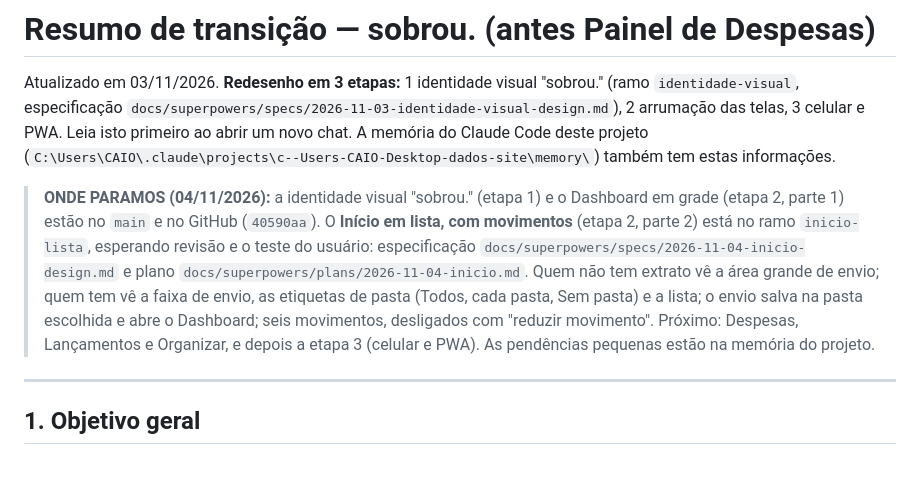
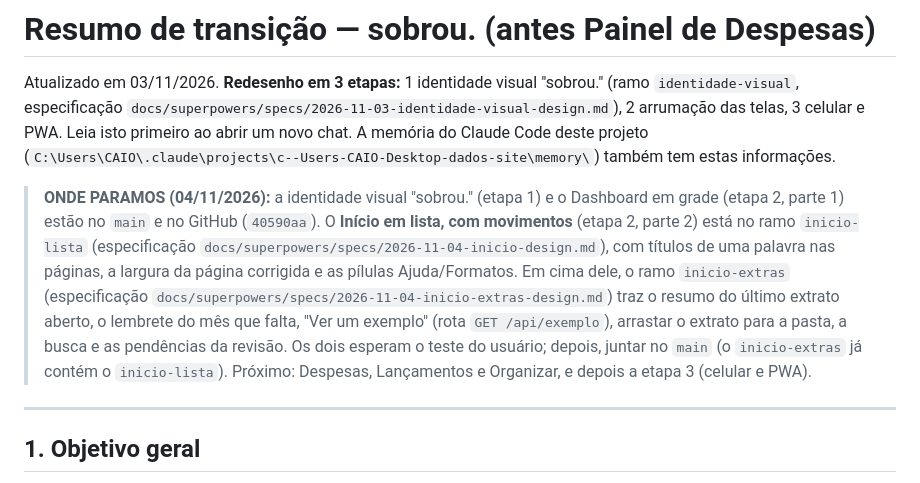
Before and after one commit to vienercaio-blip/painel-despesas, a Markdown page: docs/RESUMO-TRANSICAO.md, the part around the change. Drawn GitHub-style.

Commit message:
Resumo de transição: novidades do Início
Co-Authored-By: Claude Opus 5.5 <noreply@anthropic.com>

```diff
--- a/docs/RESUMO-TRANSICAO.md
+++ b/docs/RESUMO-TRANSICAO.md
@@ -3,7 +3,7 @@
 Atualizado em 03/11/2026. **Redesenho em 3 etapas:** 1 identidade visual "sobrou." (ramo `identidade-visual`, especificação `docs/superpowers/specs/2026-11-03-identidade-visual-design.md`), 2 arrumação das telas, 3 celular e PWA. Leia isto primeiro ao abrir um novo chat. A memória do Claude Code deste projeto (`C:\Users\CAIO\.claude\projects\c--Users-CAIO-Desktop-dados-site\memory\`) também tem estas informações.
 
 
-> **ONDE PARAMOS (04/11/2026):** a identidade visual "sobrou." (etapa 1) e o Dashboard em grade (etapa 2, parte 1) estão no `main` e no GitHub (`40590aa`). O **Início em lista, com movimentos** (etapa 2, parte 2) está no ramo `inicio-lista`, esperando revisão e o teste do usuário: especificação `docs/superpowers/specs/2026-11-04-inicio-design.md` e plano `docs/superpowers/plans/2026-11-04-inicio.md`. Quem não tem extrato vê a área grande de envio; quem tem vê a faixa de envio, as etiquetas de pasta (Todos, cada pasta, Sem pasta) e a lista; o envio salva na pasta escolhida e abre o Dashboard; seis movimentos, desligados com "reduzir movimento". Próximo: Despesas, Lançamentos e Organizar, e depois a etapa 3 (celular e PWA). As pendências pequenas estão na memória do projeto.
+> **ONDE PARAMOS (04/11/2026):** a identidade visual "sobrou." (etapa 1) e o Dashboard em grade (etapa 2, parte 1) estão no `main` e no GitHub (`40590aa`). O **Início em lista, com movimentos** (etapa 2, parte 2) está no ramo `inicio-lista` (especificação `docs/superpowers/specs/2026-11-04-inicio-design.md`), com títulos de uma palavra nas páginas, a largura da página corrigida e as pílulas Ajuda/Formatos. Em cima dele, o ramo `inicio-extras` (especificação `docs/superpowers/specs/2026-11-04-inicio-extras-design.md`) traz o resumo do último extrato aberto, o lembrete do mês que falta, "Ver um exemplo" (rota `GET /api/exemplo`), arrastar o extrato para a pasta, a busca e as pendências da revisão. Os dois esperam o teste do usuário; depois, juntar no `main` (o `inicio-extras` já contém o `inicio-lista`). Próximo: Despesas, Lançamentos e Organizar, e depois a etapa 3 (celular e PWA).
 
 ---
 
```
